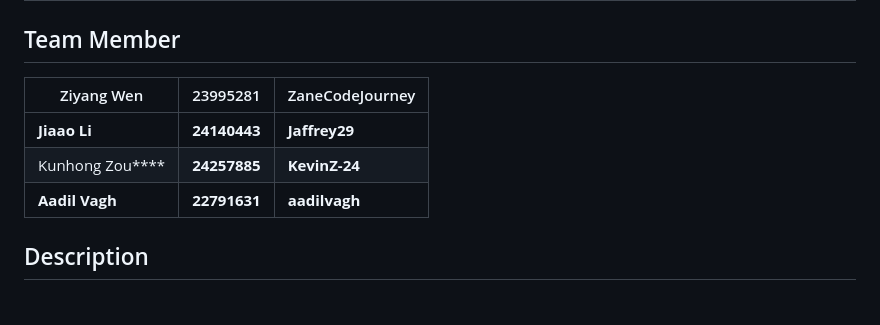
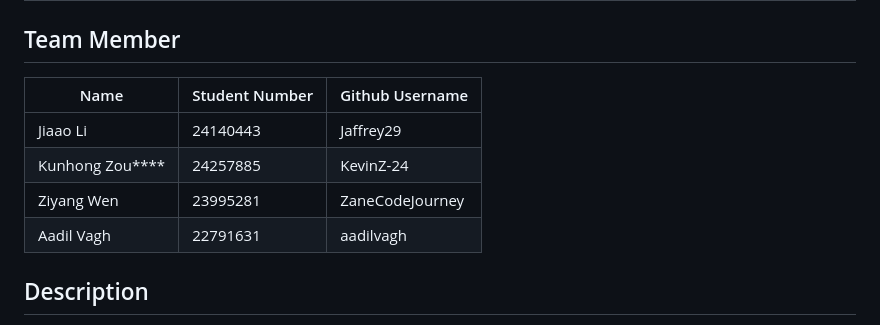
Before and after one commit to ZaneCodeJourney/CITS5505-Group-Project, a Markdown page: README.md, the part around the change. GitHub-like rendering.

Commit message:
DL-DOC-004: Add the header of the table

```diff
--- a/README.md
+++ b/README.md
@@ -2,11 +2,12 @@
 
 ## Team Member
 
-| Ziyang Wen      | 23995281     | ZaneCodeJourney |
-| --------------- | ------------ | --------------- |
-| **Jiaao Li**    | **24140443** | **Jaffrey29**   |
-| Kunhong Zou**** | **24257885** | **KevinZ-24**   |
-| **Aadil Vagh**  | **22791631** | **aadilvagh**   |
+| Name            | Student Number | Github Username |
+| --------------- | -------------- | --------------- |
+| Jiaao Li        | 24140443       | Jaffrey29       |
+| Kunhong Zou**** | 24257885       | KevinZ-24       |
+| Ziyang Wen      | 23995281       | ZaneCodeJourney |
+| Aadil Vagh      | 22791631       | aadilvagh       |
 
 ## Description
 
```
